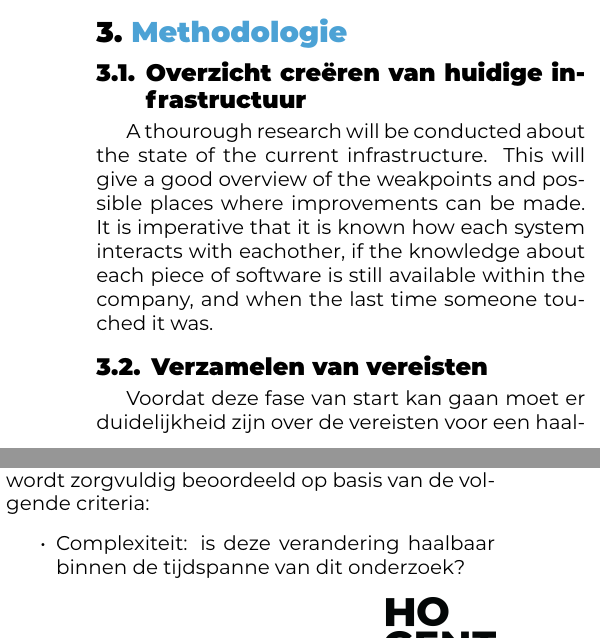
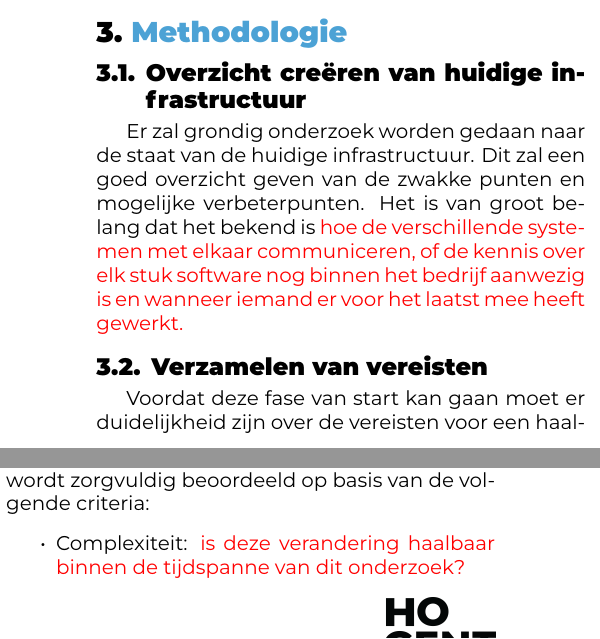
Before and after one commit to Casper-Bruynoghe/bachelor_thesis, a LaTeX document (voorstel/BruynogheCasper-BPvoorstel.tex, which reads voorstel/voorstel-inhoud.tex): two parts of the columns of page 2 of 3, joined at a grey line, cut so that both start at the same text. Compiled offline with XeLaTeX.

Commit message:
Add: colored subquestions and added keywords

```diff
--- a/voorstel/BruynogheCasper-BPvoorstel.tex
+++ b/voorstel/BruynogheCasper-BPvoorstel.tex
@@ -42,7 +42,7 @@
 %   zelf
 %
 \specialisation{Mainframe Expert}
-\keywords{IMS transaction manager}
+\keywords{IMS, transaction manager, IBM, automatisatie, optimalisatie}
 
 \begin{document}
 
--- a/voorstel/voorstel-inhoud.tex
+++ b/voorstel/voorstel-inhoud.tex
@@ -74,8 +74,8 @@ Dit wordt verder onderstreept door \textcite{klein2011introduction}, waarin word
 % Probeer ook een tijdschatting te maken. Hoe lang zal je met elke fase van je onderzoek bezig zijn en wat zijn de concrete \emph{deliverables} in elke fase?
 
 \subsection{Overzicht creëren van huidige infrastructuur}
-A thourough research will be conducted about the state of the current infrastructure. This will give a good overview of the weakpoints and possible places where improvements can be made.
-It is imperative that it is known how each system interacts with eachother, if the knowledge about each piece of software is still available within the company, and when the last time someone touched it was.
+Er zal grondig onderzoek worden gedaan naar de staat van de huidige infrastructuur. Dit zal een goed overzicht geven van de zwakke punten en mogelijke verbeterpunten.
+Het is van groot belang dat het bekend is \textcolor{red}{hoe de verschillende systemen met elkaar communiceren, of de kennis over elk stuk software nog binnen het bedrijf aanwezig is en wanneer iemand er voor het laatst mee heeft gewerkt.}
 
 \subsection{Verzamelen van vereisten}
 Voordat deze fase van start kan gaan moet er duidelijkheid zijn over de vereisten voor een haalbare oplossing. Om dit te bereiken, zal het onderzoek het probleem opsplitsen en alle vereisten verzamelen.\\
@@ -104,9 +104,9 @@ Het doel van deze fase is om een lange lijst op te stellen van geïdentificeerde
 \subsection{Korte lijst}
 De korte lijst wordt samengesteld uit de meest veelbelovende items uit de volledige lijst, opgesteld in de voorgaande stap. De volledige lijst wordt zorgvuldig beoordeeld op basis van de volgende criteria:
 \begin{itemize}
-	\item Complexiteit: is deze verandering haalbaar binnen de tijdspanne van dit onderzoek?
-	\item Voldoen aan vereisten: is het, op basis van de vereisten die aan het begin zijn vastgesteld, zinvol om dit onderdeel van de infrastructuur te updaten?
-	\item Belang: levert het tijd besteden aan het updaten van dit onderdeel van de infrastructuur een aanzienlijke prestatieverbetering op?
+	\item Complexiteit: \textcolor{red}{is deze verandering haalbaar binnen de tijdspanne van dit onderzoek?}
+	\item Voldoen aan vereisten: \textcolor{red}{is het, op basis van de vereisten die aan het begin zijn vastgesteld, zinvol om dit onderdeel van de infrastructuur te updaten?}
+	\item Belang: \textcolor{red}{levert het tijd besteden aan het updaten van dit onderdeel van de infrastructuur een aanzienlijke prestatieverbetering op?}
 \end{itemize}
 Deze korte lijst wordt vervolgens voorgelegd aan het automatiseringsteam voor feedback.
 
```
